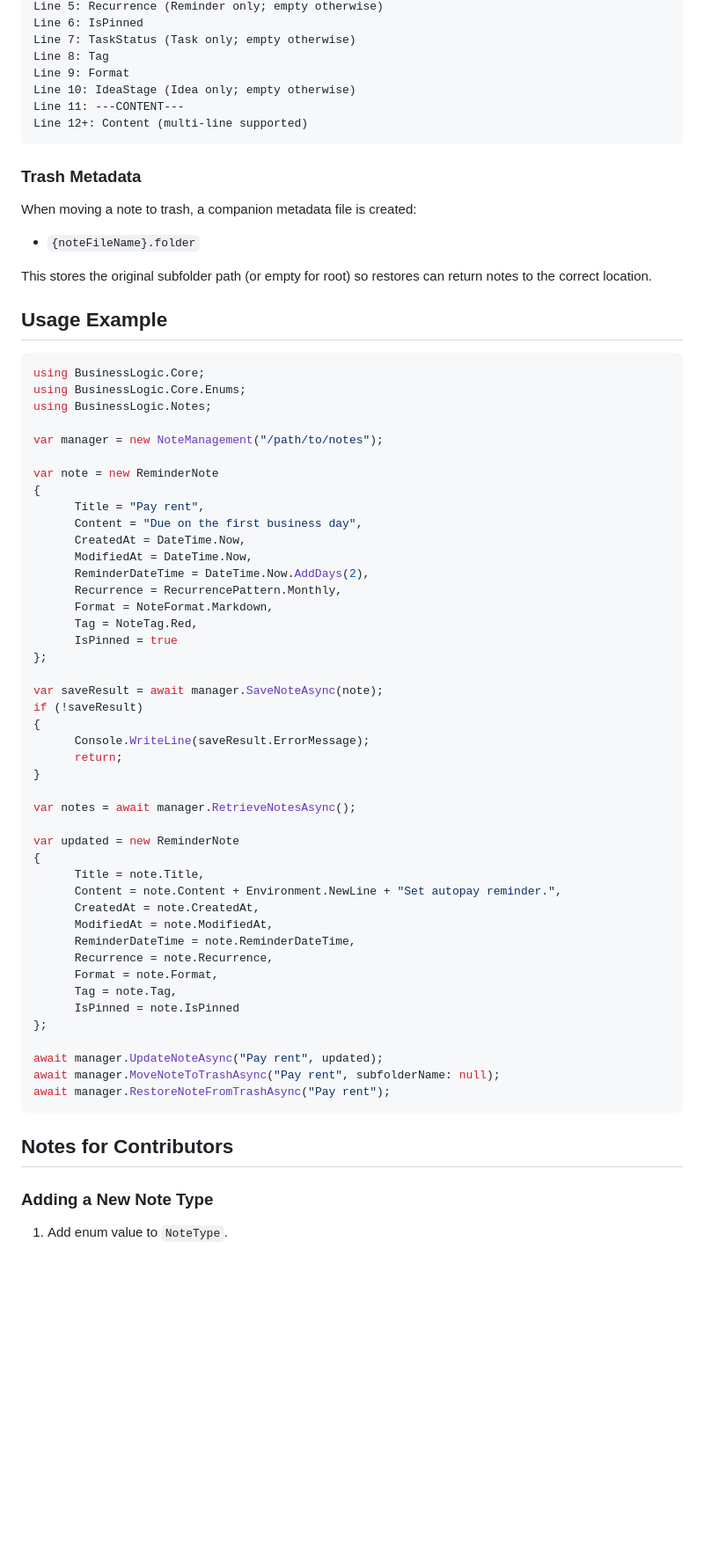
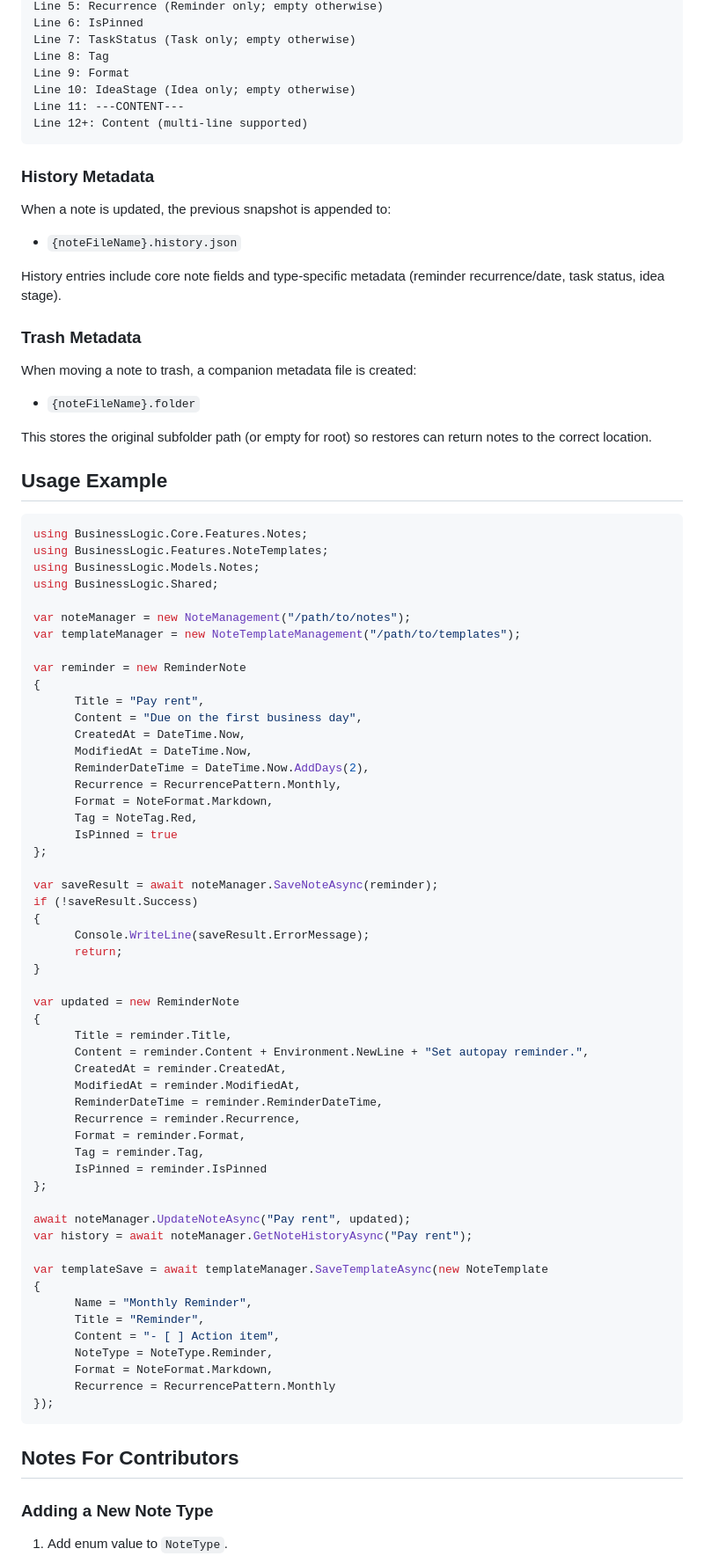
Before and after one commit to Skillet47/Noted, a Markdown page: BusinessLogic/README.md, the part around one of its changes. Shown at 88% size. GitHub-like rendering; blank space fills up the shorter version.

Commit message:
Update README.md: enhance project structure details, clarify note types, and improve API descriptions

````diff
--- a/BusinessLogic/README.md
+++ b/BusinessLogic/README.md
@@ -108,6 +127,14 @@ Line 11: ---CONTENT---
 Line 12+: Content (multi-line supported)
 ```
 
+### History Metadata
+
+When a note is updated, the previous snapshot is appended to:
+
+- `{noteFileName}.history.json`
+
+History entries include core note fields and type-specific metadata (reminder recurrence/date, task status, idea stage).
+
 ### Trash Metadata
 
 When moving a note to trash, a companion metadata file is created:
@@ -119,13 +146,15 @@ This stores the original subfolder path (or empty for root) so restores can retu
 ## Usage Example
 
 ```csharp
-using BusinessLogic.Core;
-using BusinessLogic.Core.Enums;
-using BusinessLogic.Notes;
+using BusinessLogic.Core.Features.Notes;
+using BusinessLogic.Features.NoteTemplates;
+using BusinessLogic.Models.Notes;
+using BusinessLogic.Shared;
 
-var manager = new NoteManagement("/path/to/notes");
+var noteManager = new NoteManagement("/path/to/notes");
+var templateManager = new NoteTemplateManagement("/path/to/templates");
 
-var note = new ReminderNote
+var reminder = new ReminderNote
 {
       Title = "Pay rent",
       Content = "Due on the first business day",
@@ -138,34 +167,41 @@ var note = new ReminderNote
       IsPinned = true
 };
 
-var saveResult = await manager.SaveNoteAsync(note);
-if (!saveResult)
+var saveResult = await noteManager.SaveNoteAsync(reminder);
+if (!saveResult.Success)
 {
       Console.WriteLine(saveResult.ErrorMessage);
       return;
 }
 
-var notes = await manager.RetrieveNotesAsync();
-
 var updated = new ReminderNote
 {
-      Title = note.Title,
-      Content = note.Content + Environment.NewLine + "Set autopay reminder.",
-      CreatedAt = note.CreatedAt,
-      ModifiedAt = note.ModifiedAt,
-      ReminderDateTime = note.ReminderDateTime,
-      Recurrence = note.Recurrence,
-      Format = note.Format,
-      Tag = note.Tag,
-      IsPinned = note.IsPinned
+      Title = reminder.Title,
+      Content = reminder.Content + Environment.NewLine + "Set autopay reminder.",
+      CreatedAt = reminder.CreatedAt,
+      ModifiedAt = reminder.ModifiedAt,
+      ReminderDateTime = reminder.ReminderDateTime,
+      Recurrence = reminder.Recurrence,
+      Format = reminder.Format,
+      Tag = reminder.Tag,
+      IsPinned = reminder.IsPinned
 };
 
-await manager.UpdateNoteAsync("Pay rent", updated);
-await manager.MoveNoteToTrashAsync("Pay rent", subfolderName: null);
-await manager.RestoreNoteFromTrashAsync("Pay rent");
+await noteManager.UpdateNoteAsync("Pay rent", updated);
+var history = await noteManager.GetNoteHistoryAsync("Pay rent");
+
+var templateSave = await templateManager.SaveTemplateAsync(new NoteTemplate
+{
+      Name = "Monthly Reminder",
+      Title = "Reminder",
+      Content = "- [ ] Action item",
+      NoteType = NoteType.Reminder,
+      Format = NoteFormat.Markdown,
+      Recurrence = RecurrencePattern.Monthly
+});
 ```
 
-## Notes for Contributors
+## Notes For Contributors
 
 ### Adding a New Note Type
 
````
Also changed, not shown: other parts of BusinessLogic/README.md (+58 -37 lines), README.md (+35 -40 lines).
